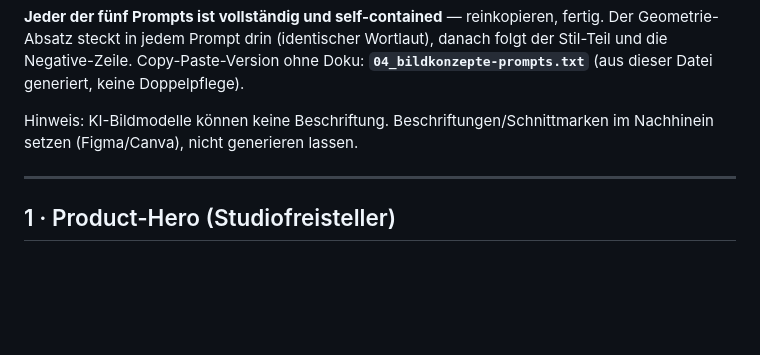
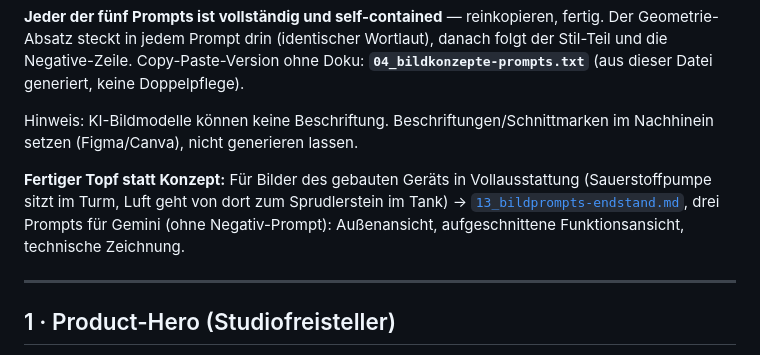
Before and after one commit to HermieTheTermi/cannabis-autopot, a Markdown page: docs/04_bildkonzepte-prompts.md, the part around the change. GitHub-like rendering; blank space fills up the shorter version.

```diff
--- a/docs/04_bildkonzepte-prompts.md
+++ b/docs/04_bildkonzepte-prompts.md
@@ -9,6 +9,11 @@ und die Negative-Zeile. Copy-Paste-Version ohne Doku: **`04_bildkonzepte-prompts
 
 Hinweis: KI-Bildmodelle können keine Beschriftung. Beschriftungen/Schnittmarken im Nachhinein
 setzen (Figma/Canva), nicht generieren lassen.
+
+**Fertiger Topf statt Konzept:** Für Bilder des gebauten Geräts in Vollausstattung (Sauerstoffpumpe
+sitzt im Turm, Luft geht von dort zum Sprudlerstein im Tank) → [`13_bildprompts-endstand.md`](13_bildprompts-endstand.md),
+drei Prompts für Gemini (ohne Negativ-Prompt): Außenansicht, aufgeschnittene Funktionsansicht,
+technische Zeichnung.
 
 ---
 
```
Also changed, not shown: README.md (+1 -0 lines), docs/13_bildprompts-endstand.md (added, +165 -0 lines).
